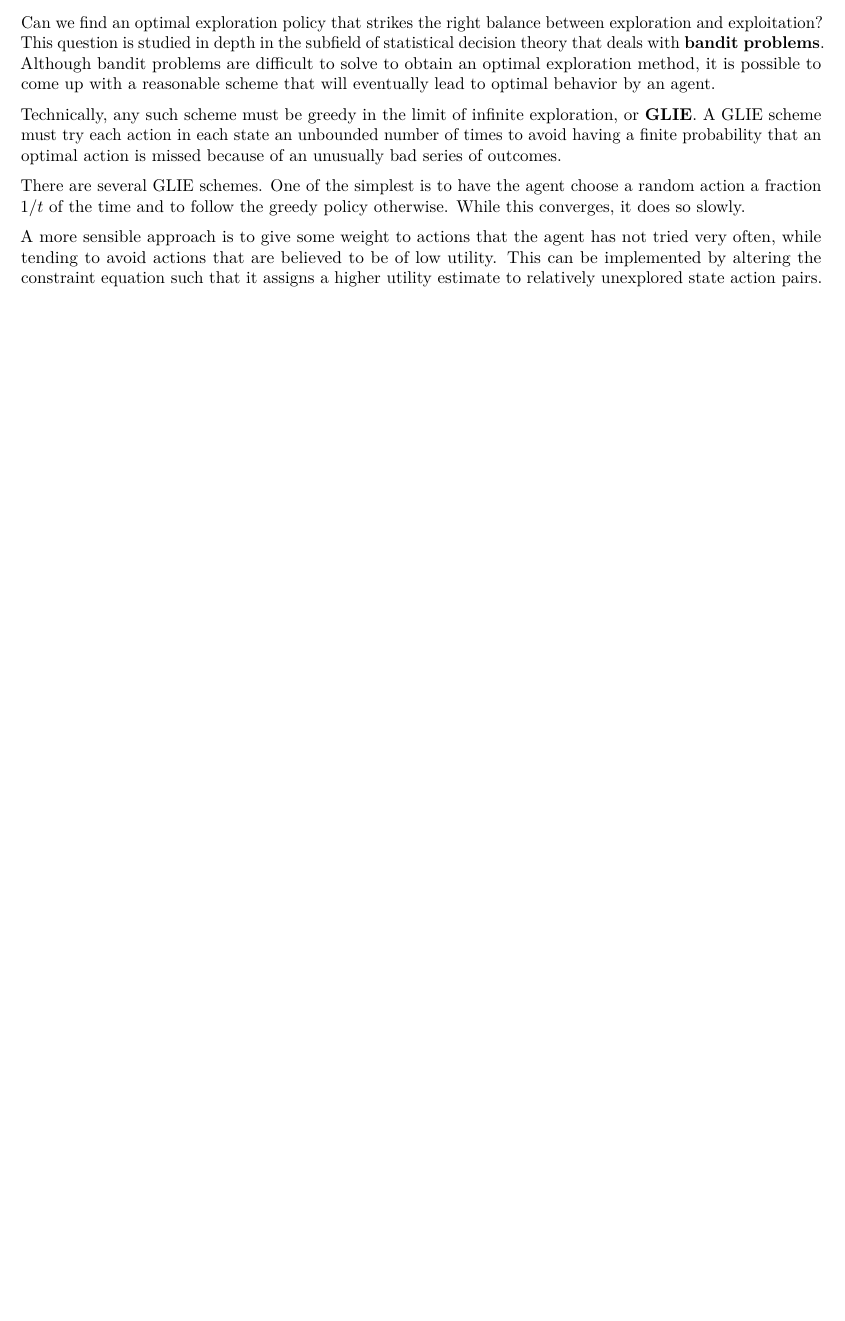
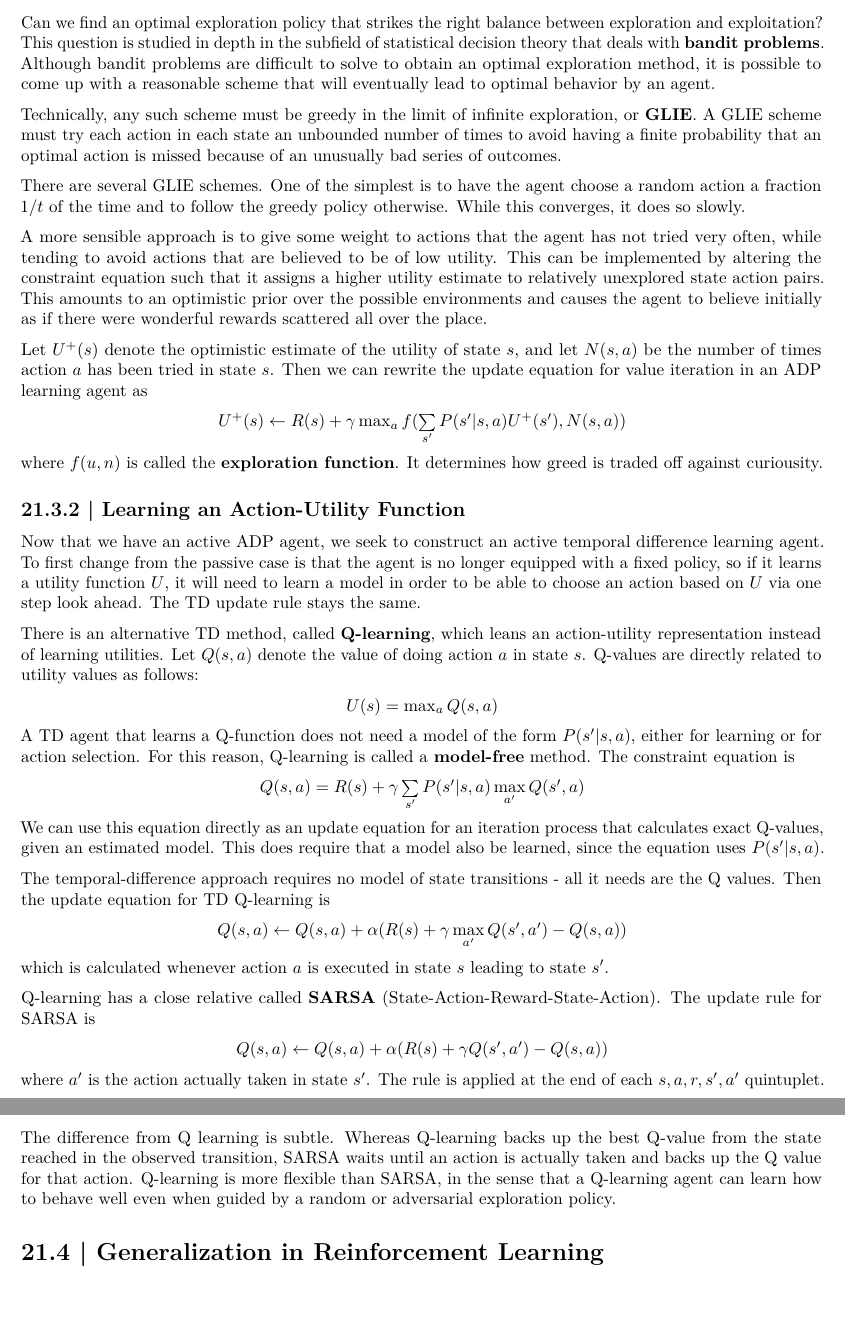
Before and after one commit to dr-neptune/Modern_AI, an R Markdown document (Ch21_Reinforcement_Learning.Rmd): part of page 4 of 4 before the commit and two parts of pages 4 and 5 of 5 after it, the two joined at a grey line, cut so that both start at the same text, the shorter picture padded with empty space. Rendered offline with R 4.5, knitr and Pandoc, then LaTeX, with nearby package versions.

Commit message:
in progress

```diff
--- a/Ch21_Reinforcement_Learning.Rmd
+++ b/Ch21_Reinforcement_Learning.Rmd
@@ -116,4 +116,50 @@ Technically, any such scheme must be greedy in the limit of infinite exploration
 
 There are several GLIE schemes. One of the simplest is to have the agent choose a random action a fraction $1/t$ of the time and to follow the greedy policy otherwise. While this converges, it does so slowly.
 
-A more sensible approach is to give some weight to actions that the agent has not tried very often, while tending to avoid actions that are believed to be of low utility. This can be implemented by altering the constraint equation such that it assigns a higher utility estimate to relatively unexplored state action pairs.
+A more sensible approach is to give some weight to actions that the agent has not tried very often, while tending to avoid actions that are believed to be of low utility. This can be implemented by altering the constraint equation such that it assigns a higher utility estimate to relatively unexplored state action pairs. This amounts to an optimistic prior over the possible environments and causes the agent to believe initially as if there were wonderful rewards scattered all over the place.
+
+Let $U^+ (s)$ denote the optimistic estimate of the utility of state $s$, and let $N(s, a)$ be the number of times action $a$ has been tried in state $s$. Then we can rewrite the update equation for value iteration in an ADP learning agent as
+
+\begin{center}
+$U^+ (s) \gets R(s) + \gamma \max_a f(\sum\limits_{s'} P(s' | s, a) U^+(s'), N(s, a))$
+\end{center}
+
+where $f(u, n)$ is called the **exploration function**. It determines how greed is traded off against curiousity.
+
+## 21.3.2 | Learning an Action-Utility Function
+
+Now that we have an active ADP agent, we seek to construct an active temporal difference learning agent. To first change from the passive case is that the agent is no longer equipped with a fixed policy, so if it learns a utility function $U$, it will need to learn a model in order to be able to choose an action based on $U$ via one step look ahead. The TD update rule stays the same.
+
+There is an alternative TD method, called **Q-learning**, which leans an action-utility representation instead of learning utilities. Let $Q(s, a)$ denote the value of doing action $a$ in state $s$. Q-values are directly related to utility values as follows:
+
+\begin{center}
+$U(s) = \max_a Q(s, a)$
+\end{center}
+
+A TD agent that learns a Q-function does not need a model of the form $P(s' | s, a)$, either for learning or for action selection. For this reason, Q-learning is called a **model-free** method. The constraint equation is
+
+\begin{center}
+$Q(s, a) = R(s) + \gamma \sum\limits_{s'} P(s' | s, a) \max\limits_{a'}Q(s', a)$
+\end{center}
+
+We can use this equation directly as an update equation for an iteration process that calculates exact Q-values, given an estimated model. This does require that a model also be learned, since the equation uses $P(s' | s, a)$.
+
+The temporal-difference approach requires no model of state transitions - all it needs are the Q values. Then the update equation for TD Q-learning is
+
+\begin{center}
+$Q(s, a) \gets Q(s, a) + \alpha(R(s) + \gamma \max\limits_{a'} Q(s', a') - Q(s, a))$
+\end{center}
+
+which is calculated whenever action $a$ is executed in state $s$ leading to state $s'$.
+
+Q-learning has a close relative called **SARSA** (State-Action-Reward-State-Action). The update rule for SARSA is
+
+\begin{center}
+$Q(s, a) \gets Q(s, a) + \alpha(R(s) + \gamma Q(s', a') - Q(s, a))$
+\end{center}
+
+where $a'$ is the action actually taken in state $s'$. The rule is applied at the end of each $s, a, r, s', a'$ quintuplet.
+
+The difference from Q learning is subtle. Whereas Q-learning backs up the best Q-value from the state reached in the observed transition, SARSA waits until an action is actually taken and backs up the Q value for that action. Q-learning is more flexible than SARSA, in the sense that a Q-learning agent can learn how to behave well even when guided by a random or adversarial exploration policy.
+
+# 21.4 | Generalization in Reinforcement Learning
```
Also changed, not shown: Ch21_Reinforcement_Learning.pdf.
